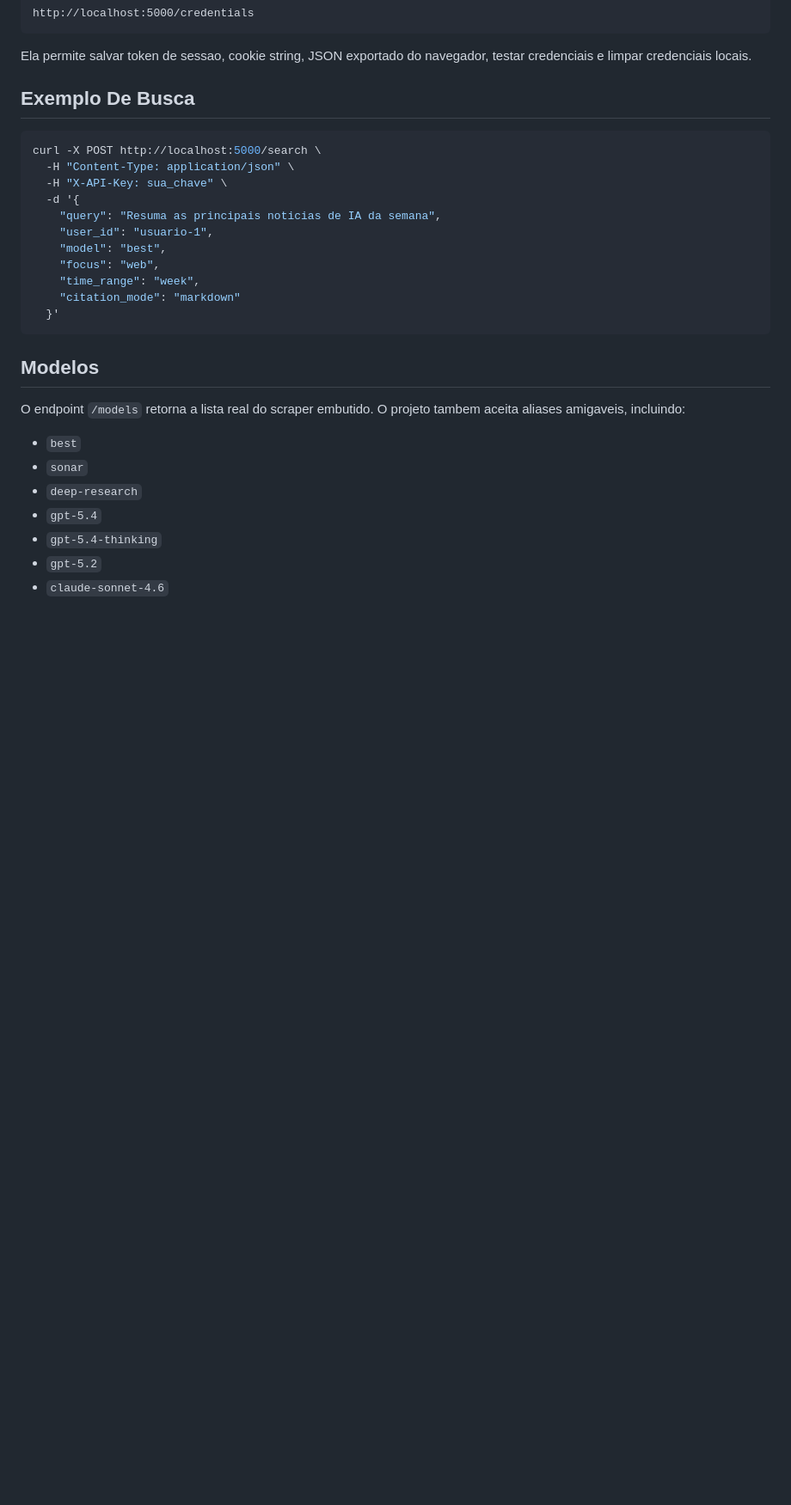
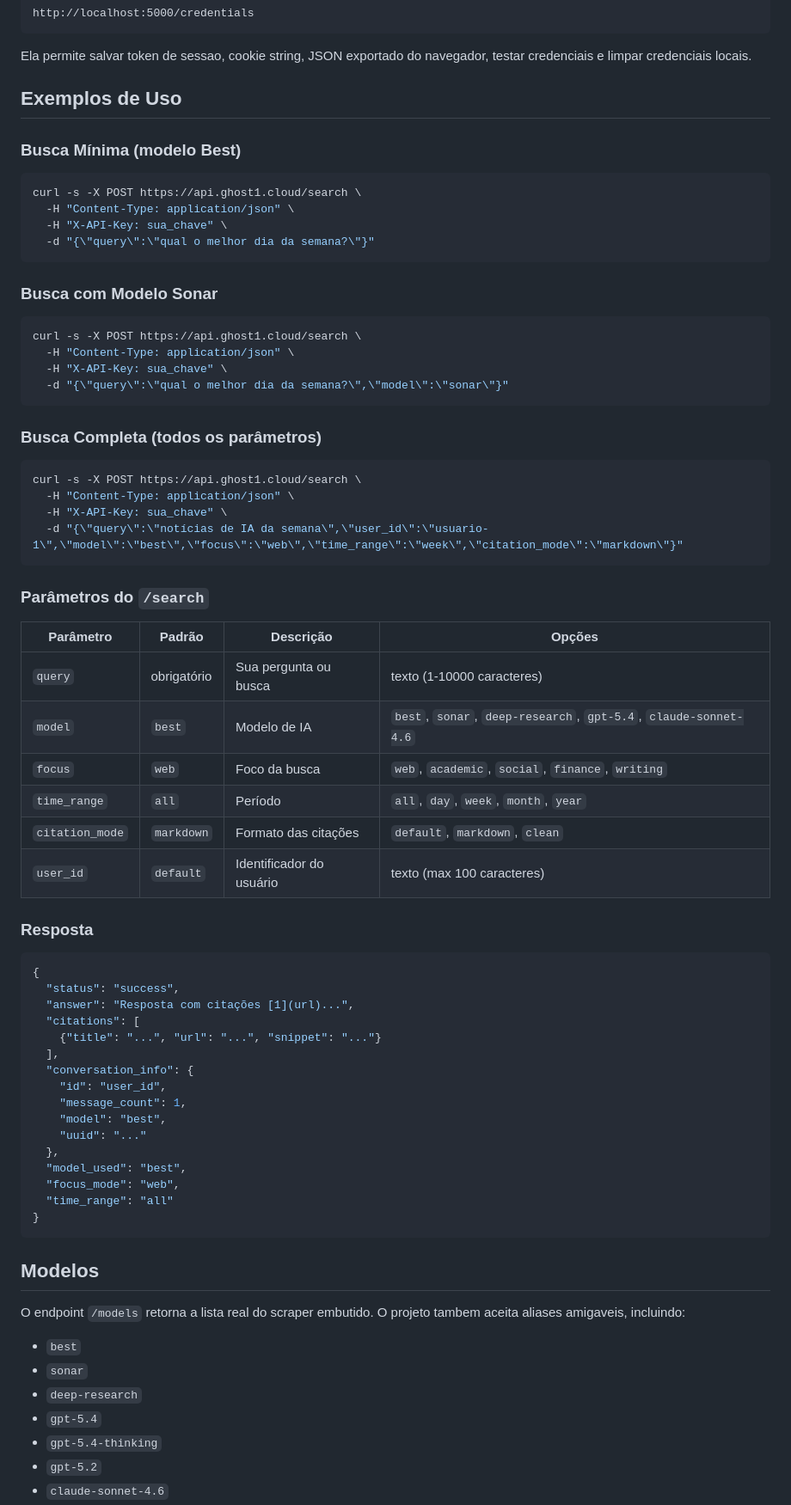
Before and after one commit to sonyddr666/perplexo-ghost1, a Markdown page: README.md, the part around the change. Shown at 86% size. GitHub-like rendering; blank space fills up the shorter version.

````diff
--- a/README.md
+++ b/README.md
@@ -198,20 +198,65 @@ http://localhost:5000/credentials
 
 Ela permite salvar token de sessao, cookie string, JSON exportado do navegador, testar credenciais e limpar credenciais locais.
 
-## Exemplo De Busca
+## Exemplos de Uso
+
+### Busca Mínima (modelo Best)
 
 ```bash
-curl -X POST http://localhost:5000/search \
+curl -s -X POST https://api.ghost1.cloud/search \
   -H "Content-Type: application/json" \
   -H "X-API-Key: sua_chave" \
-  -d '{
-    "query": "Resuma as principais noticias de IA da semana",
-    "user_id": "usuario-1",
+  -d "{\"query\":\"qual o melhor dia da semana?\"}"
+```
+
+### Busca com Modelo Sonar
+
+```bash
+curl -s -X POST https://api.ghost1.cloud/search \
+  -H "Content-Type: application/json" \
+  -H "X-API-Key: sua_chave" \
+  -d "{\"query\":\"qual o melhor dia da semana?\",\"model\":\"sonar\"}"
+```
+
+### Busca Completa (todos os parâmetros)
+
+```bash
+curl -s -X POST https://api.ghost1.cloud/search \
+  -H "Content-Type: application/json" \
+  -H "X-API-Key: sua_chave" \
+  -d "{\"query\":\"notícias de IA da semana\",\"user_id\":\"usuario-1\",\"model\":\"best\",\"focus\":\"web\",\"time_range\":\"week\",\"citation_mode\":\"markdown\"}"
+```
+
+### Parâmetros do `/search`
+
+| Parâmetro | Padrão | Descrição | Opções |
+|---|---|---|---|
+| `query` | obrigatório | Sua pergunta ou busca | texto (1-10000 caracteres) |
+| `model` | `best` | Modelo de IA | `best`, `sonar`, `deep-research`, `gpt-5.4`, `claude-sonnet-4.6` |
+| `focus` | `web` | Foco da busca | `web`, `academic`, `social`, `finance`, `writing` |
+| `time_range` | `all` | Período | `all`, `day`, `week`, `month`, `year` |
+| `citation_mode` | `markdown` | Formato das citações | `default`, `markdown`, `clean` |
+| `user_id` | `default` | Identificador do usuário | texto (max 100 caracteres) |
+
+### Resposta
+
+```json
+{
+  "status": "success",
+  "answer": "Resposta com citações [1](url)...",
+  "citations": [
+    {"title": "...", "url": "...", "snippet": "..."}
+  ],
+  "conversation_info": {
+    "id": "user_id",
+    "message_count": 1,
     "model": "best",
-    "focus": "web",
-    "time_range": "week",
-    "citation_mode": "markdown"
-  }'
+    "uuid": "..."
+  },
+  "model_used": "best",
+  "focus_mode": "web",
+  "time_range": "all"
+}
 ```
 
 ## Modelos
````
